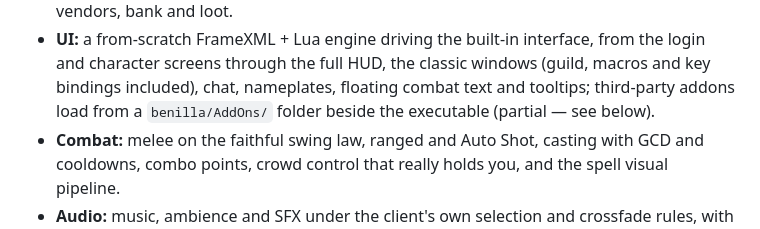
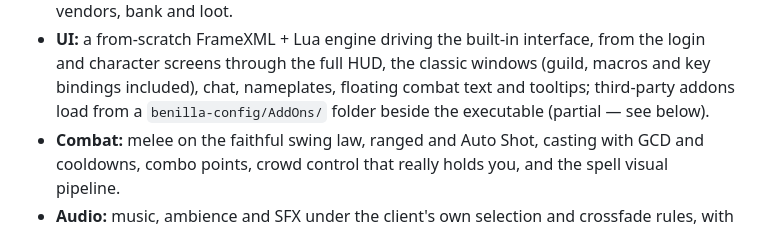
Before and after one commit to Arnesen/wenilla, a Markdown page: README.md, the part around the change. Rendered like a GitHub page.

Commit message:
README: the addon folder is benilla-config/AddOns, as the code names it
- the addon line's folder is corrected to `benilla-config/AddOns/` beside the executable — the name `local_state` actually uses, not the decision record's original

Co-Authored-By: Claude Fable 5 <noreply@anthropic.com>

```diff
--- a/README.md
+++ b/README.md
@@ -38,7 +38,7 @@ and no bundled game assets.
 - **UI:** a from-scratch FrameXML + Lua engine driving the built-in interface, from the login and
   character screens through the full HUD, the classic windows (guild, macros and key bindings
   included), chat, nameplates, floating combat text and tooltips; third-party addons load from
-  a `benilla/AddOns/` folder beside the executable (partial — see below).
+  a `benilla-config/AddOns/` folder beside the executable (partial — see below).
 - **Combat:** melee on the faithful swing law, ranged and Auto Shot, casting with GCD and
   cooldowns, combo points, crowd control that really holds you, and the spell visual pipeline.
 - **Audio:** music, ambience and SFX under the client's own selection and crossfade rules, with
```
